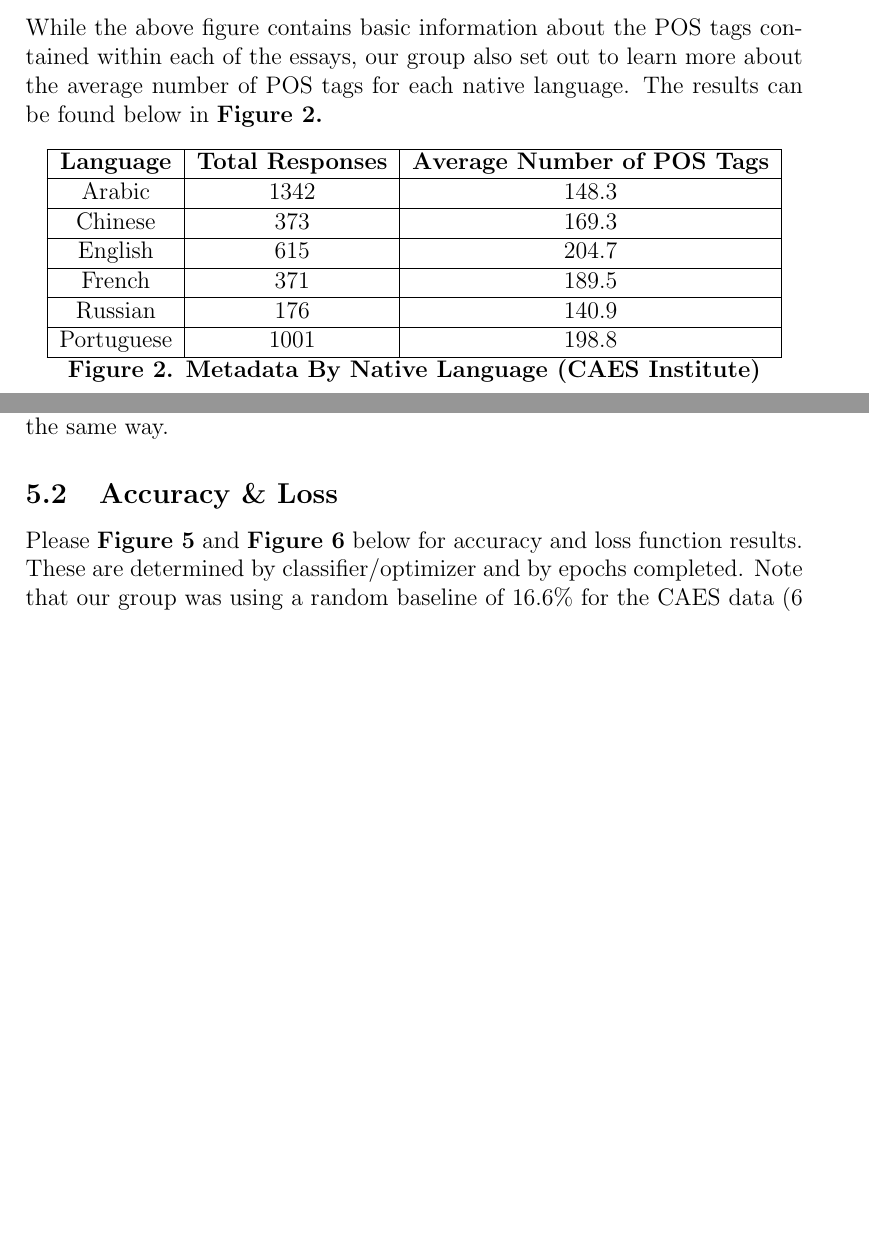
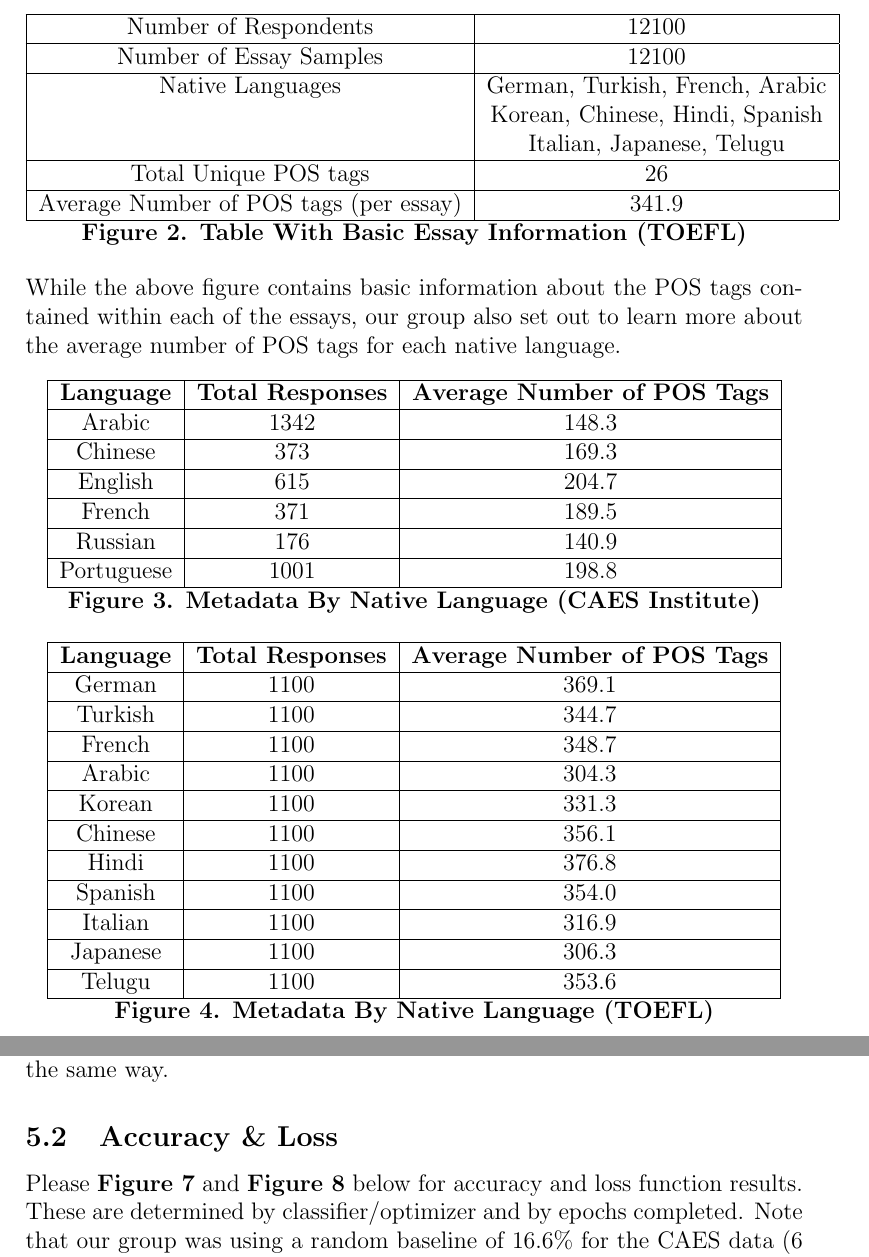
Before and after one commit to ClintonTak/NLP-Final-Project, a LaTeX document (Report Draft/NLI_Draft_Report.tex): two parts of pages 7 and 11 of 14 before the commit and two parts of pages 7 and 12 of 15 after it, joined at a grey line, cut at the place of the change, the shorter picture padded with empty space. Compiled offline with pdfLaTeX.

Commit message:
New Draft

```diff
--- a/Report Draft/NLI_Draft_Report.tex
+++ b/Report Draft/NLI_Draft_Report.tex
@@ -52,8 +52,27 @@
 			\hline
  	\end{tabular}\\
  	\textbf{Figure 1. Table With Basic Essay Information (CAES Institute)}
+
+ 	 \begin{center}
+ 	 	\begin{tabular}{|c|c|}
+ 	 		\hline
+ 	 		Number of Respondents & 12100\\
+ 	 		\hline
+ 	 		Number of Essay Samples & 12100\\
+ 	 		\hline
+ 	 		Native Languages & German, Turkish, French, Arabic\\
+ 	 		& Korean, Chinese, Hindi, Spanish \\
+ 	 		& Italian, Japanese, Telugu\\
+ 	 		\hline
+ 	 		Total Unique POS tags & 26\\
+ 	 		\hline
+ 	 		Average Number of POS tags (per essay) & 341.9\\
+ 	 		\hline
+ 	 	\end{tabular}\\
+ 	 	\textbf{Figure 2. Table With Basic Essay Information (TOEFL)}
+ 	 \end{center}
  \end{center}
-While the above figure contains basic information about the POS tags contained within each of the essays, our group also set out to learn more about the average number of POS tags for each native language. The results can be found below in \textbf{Figure 2.}
+While the above figure contains basic information about the POS tags contained within each of the essays, our group also set out to learn more about the average number of POS tags for each native language.
  \begin{center}
  	\begin{tabular}{|c|c|c|}
  		\hline
@@ -72,8 +91,39 @@ While the above figure contains basic information about the POS tags contained w
  		Portuguese & 1001 & 198.8\\
  		\hline
  	\end{tabular}
- 	\textbf{Figure 2. Metadata By Native Language (CAES Institute)}
+ 	\textbf{Figure 3. Metadata By Native Language (CAES Institute)}
  \end{center}
+
+  \begin{center}
+  	\begin{tabular}{|c|c|c|}
+  		\hline
+  		\textbf{Language} & \textbf{Total Responses} & \textbf{Average Number of POS Tags}\\
+  		\hline
+  		German & 1100 & 369.1\\
+  		\hline
+  		Turkish & 1100 & 344.7\\
+  		\hline
+  		French & 1100 & 348.7\\
+  		\hline
+  		Arabic & 1100& 304.3\\
+  		\hline
+  		Korean & 1100& 331.3\\
+  		\hline
+  		Chinese & 1100 & 356.1\\
+  		\hline
+  		Hindi & 1100& 376.8\\
+  		\hline
+  		Spanish & 1100 & 354.0\\
+  		\hline
+  		Italian & 1100 & 316.9\\
+  		\hline
+  		Japanese & 1100 & 306.3\\
+  		\hline
+  		Telugu & 1100 & 353.6\\
+  		\hline
+  	\end{tabular}
+  	\textbf{Figure 4. Metadata By Native Language (TOEFL)}
+  \end{center}
 
  \subsection{Preprocessing Methodology}
  \tab Most of the pre-processing that our team needed to complete for this experiment required turning POS tags into vectors that our CNN/RNNs could accept. These steps are outlined\\
@@ -123,5 +173,5 @@ More information on optimizers is outlined in the following section:
 \subsection{Data Partitioning}
 As mentioned earlier, for the CAES dataset 90\% of the essays were devoted towards training, whereas 10\% were held in reserve. It should be noted that the 90\% and 10\% were selected at random by shuffling the entire dataset with the random library in python. The TOEFL dataset was partitioned in the same way.
 \subsection{Accuracy \& Loss}
-Please \textbf{Figure 5} and \textbf{Figure 6} below for accuracy and loss function results. These are determined by classifier/optimizer and by epochs completed. Note that our group was using a random baseline of 16.6\% for the CAES data (6 languages total, so 1/6 chance of guessing correctly) and 9.99\% baseline for the TOEFL tags (11 languages total, 1/11 chance of guessing correctly). \\
+Please \textbf{Figure 7} and \textbf{Figure 8} below for accuracy and loss function results. These are determined by classifier/optimizer and by epochs completed. Note that our group was using a random baseline of 16.6\% for the CAES data (6 languages total, so 1/6 chance of guessing correctly) and 9.99\% baseline for the TOEFL tags (11 languages total, 1/11 chance of guessing correctly). \\
 \begin{center}
```
Also changed, not shown: Report Draft/NLI_Draft_Report.pdf, Report Draft/NLI_Draft_Report.tex (18 more changed lines), 4 other files.
